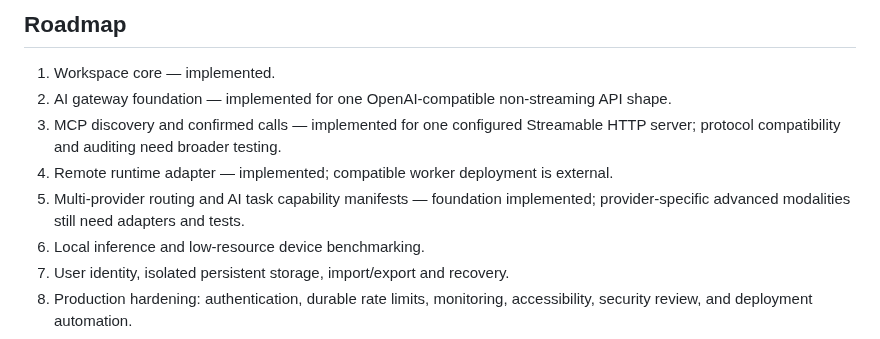
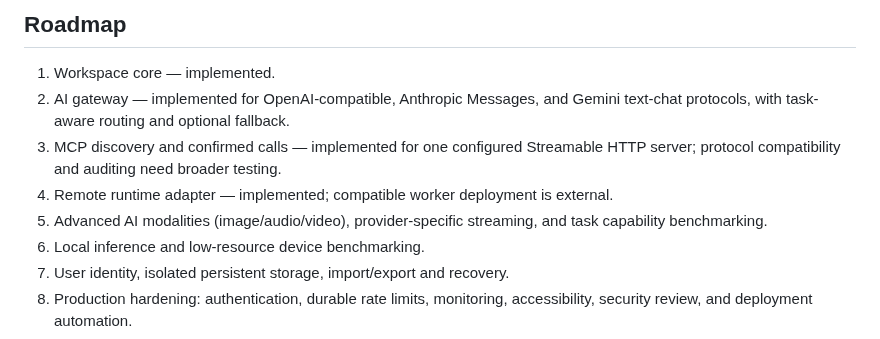
Before and after one commit to galaxyuniversity900-oss/EVERYTHING-, a Markdown page: README.md, the part around the change. GitHub-like rendering.

Commit message:
docs(ai): align roadmap with multi-protocol provider support

```diff
--- a/README.md
+++ b/README.md
@@ -103,10 +103,10 @@ These endpoints are not a public multi-user service. Do not expose them publicly
 ## Roadmap
 
 1. Workspace core — implemented.
-2. AI gateway foundation — implemented for one OpenAI-compatible non-streaming API shape.
+2. AI gateway — implemented for OpenAI-compatible, Anthropic Messages, and Gemini text-chat protocols, with task-aware routing and optional fallback.
 3. MCP discovery and confirmed calls — implemented for one configured Streamable HTTP server; protocol compatibility and auditing need broader testing.
 4. Remote runtime adapter — implemented; compatible worker deployment is external.
-5. Multi-provider routing and AI task capability manifests — foundation implemented; provider-specific advanced modalities still need adapters and tests.
+5. Advanced AI modalities (image/audio/video), provider-specific streaming, and task capability benchmarking.
 6. Local inference and low-resource device benchmarking.
 7. User identity, isolated persistent storage, import/export and recovery.
 8. Production hardening: authentication, durable rate limits, monitoring, accessibility, security review, and deployment automation.
```
